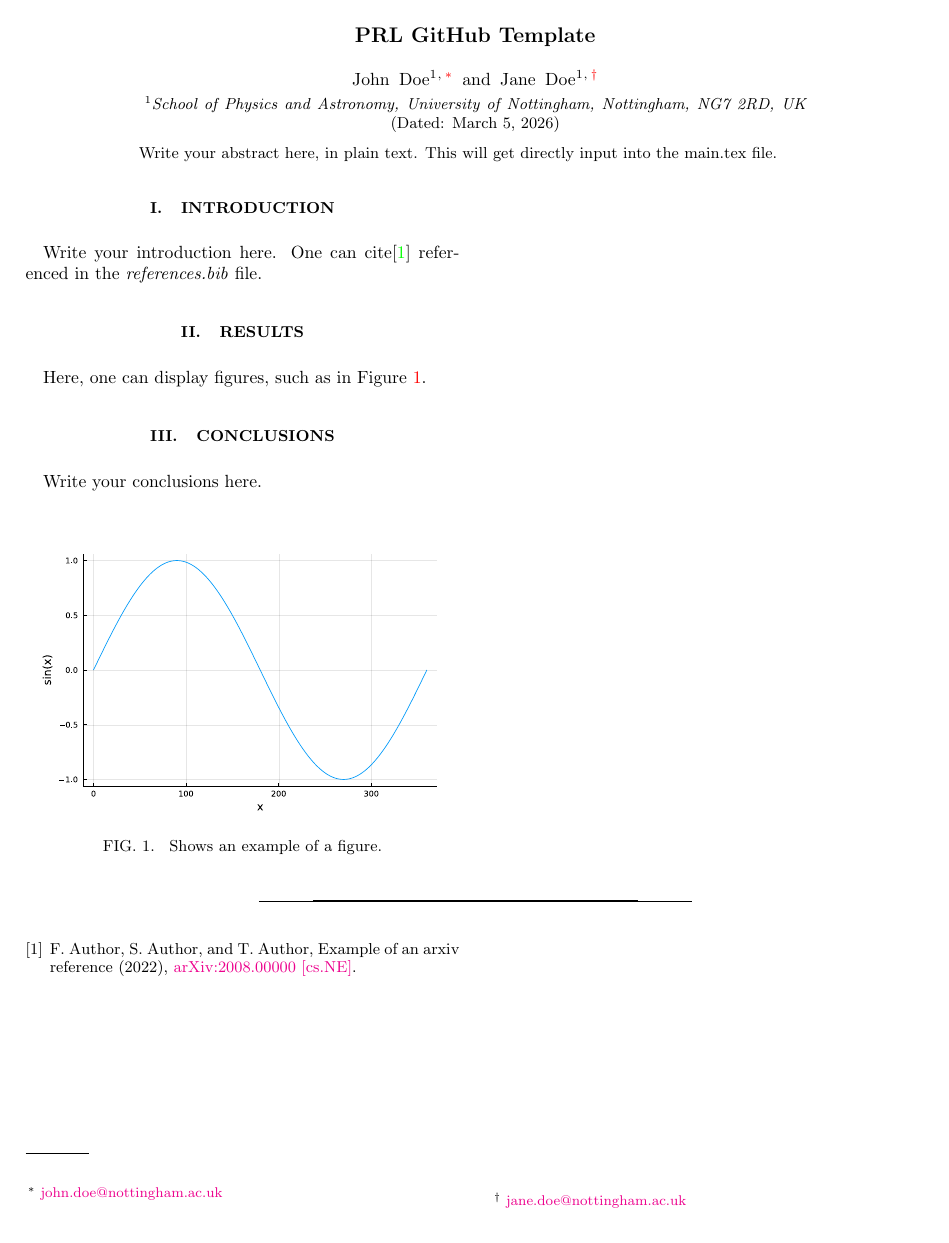
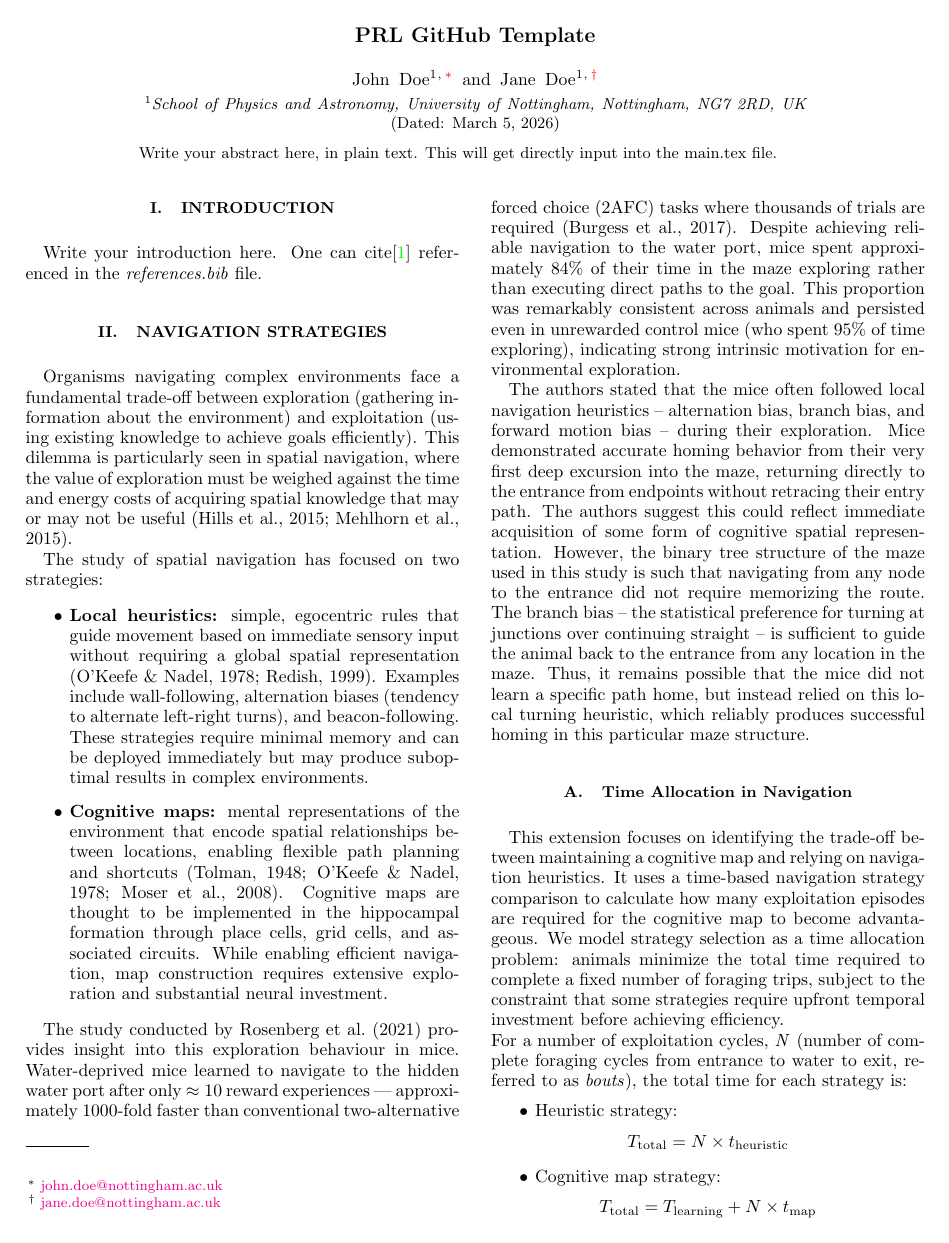
Before and after one commit to lldvdll/MouseMazeReport, a LaTeX paper (main.tex, which reads sections/navigation_strategies.tex): the whole page before the commit and page 1 of 2 after it. Compiled offline with pdfLaTeX.

Commit message:
kavya work

```diff
--- /dev/null
+++ b/sections/navigation_strategies.tex
@@ -0,0 +1,29 @@
+\section{Navigation Strategies}
+
+Organisms navigating complex environments face a fundamental trade-off between exploration (gathering information about the environment) and exploitation (using existing knowledge to achieve goals efficiently). This dilemma is particularly seen in spatial navigation, where the value of exploration must be weighed against the time and energy costs of acquiring spatial knowledge that may or may not be useful (Hills et al., 2015; Mehlhorn et al., 2015).
+
+The study of spatial navigation has focused on two strategies:
+
+\begin{itemize}
+\item \textbf{Local heuristics:} simple, egocentric rules that guide movement based on immediate sensory input without requiring a global spatial representation (O'Keefe \& Nadel, 1978; Redish, 1999). Examples include wall-following, alternation biases (tendency to alternate left-right turns), and beacon-following. These strategies require minimal memory and can be deployed immediately but may produce suboptimal results in complex environments.
+
+\item \textbf{Cognitive maps:} mental representations of the environment that encode spatial relationships between locations, enabling flexible path planning and shortcuts (Tolman, 1948; O'Keefe \& Nadel, 1978; Moser et al., 2008). Cognitive maps are thought to be implemented in the hippocampal formation through place cells, grid cells, and associated circuits. While enabling efficient navigation, map construction requires extensive exploration and substantial neural investment.
+\end{itemize}
+
+The study conducted by Rosenberg et al.\ (2021) provides insight into this exploration behaviour in mice. Water-deprived mice learned to navigate to the hidden water port after only $\approx 10$ reward experiences --- approximately $1000$-fold faster than conventional two-alternative forced choice (2AFC) tasks where thousands of trials are required (Burgess et al., 2017). Despite achieving reliable navigation to the water port, mice spent approximately $84\%$ of their time in the maze exploring rather than executing direct paths to the goal. This proportion was remarkably consistent across animals and persisted even in unrewarded control mice (who spent $95\%$ of time exploring), indicating strong intrinsic motivation for environmental exploration.
+
+The authors stated that the mice often followed local navigation heuristics – alternation bias, branch bias, and forward motion bias – during their exploration. Mice demonstrated accurate homing behavior from their very first deep excursion into the maze, returning directly to the entrance from endpoints without retracing their entry path. The authors suggest this could reflect immediate acquisition of some form of cognitive spatial representation. However, the binary tree structure of the maze used in this study is such that navigating from any node to the entrance did not require memorizing the route. The branch bias – the statistical preference for turning at junctions over continuing straight – is sufficient to guide the animal back to the entrance from any location in the maze. Thus, it remains possible that the mice did not learn a specific path home, but instead relied on this local turning heuristic, which reliably produces successful homing in this particular maze structure.
+
+\subsection{Time Allocation in Navigation}
+This extension focuses on identifying the trade-off between maintaining a cognitive map and relying on navigation heuristics. It uses a time-based navigation strategy comparison to calculate how many exploitation episodes are required for the cognitive map to become advantageous. We model strategy selection as a time allocation problem: animals minimize the total time required to complete a fixed number of foraging trips, subject to the constraint that some strategies require upfront temporal investment before achieving efficiency.\\
+For a number of exploitation cycles, \textit{N} (number of complete foraging cycles from entrance to water to exit, referred to as \textit{bouts}), the total time for each strategy is:
+
+\begin{itemize}
+\item Heuristic strategy:
+\[
+T_{\text{total}} = N \times t_{\text{heuristic}}
+\]
+
+\item Cognitive map strategy:
+\[
+T_{\text{total}} = T_{\text{learning}} + N \times t_{\text{map}}
```
Also changed, not shown: main.tex (+1 -1 lines), sections/resource_rational_navigation.tex (deleted, +0 -4 lines), sections/navigation_strategies.tex (29 more changed lines).
